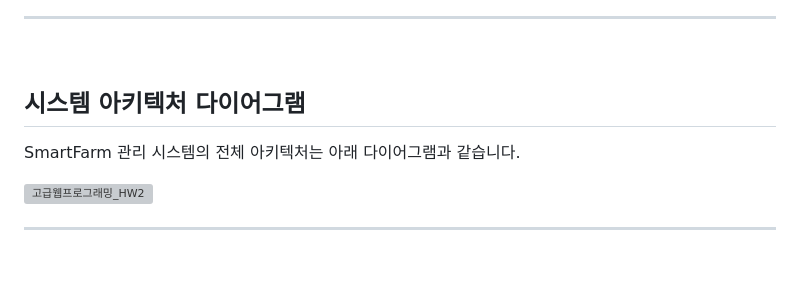
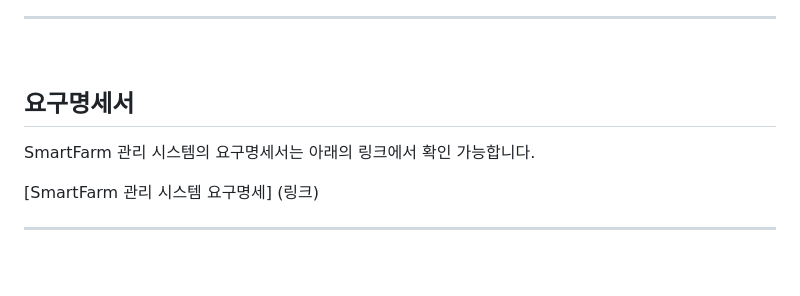
Before and after one commit to seunggi-coding/Fullstack, a Markdown page: project1_SmartFarm/README.md, the part around the change. Drawn GitHub-style; grey boxes are pictures that could not be loaded.

```diff
--- a/project1_SmartFarm/README.md
+++ b/project1_SmartFarm/README.md
@@ -75,11 +75,11 @@
 
 <br>
 
-## 시스템 아키텍처 다이어그램
+## 요구명세서
 
-SmartFarm 관리 시스템의 전체 아키텍처는 아래 다이어그램과 같습니다.
+SmartFarm 관리 시스템의 요구명세서는 아래의 링크에서 확인 가능합니다.
 
-  ![고급웹프로그래밍_HW2](https://github.com/user-attachments/assets/f46de54b-4700-4e14-b592-1d6ba938be1a)
+  [SmartFarm 관리 시스템 요구명세] (링크)
 
 ---
 
```
